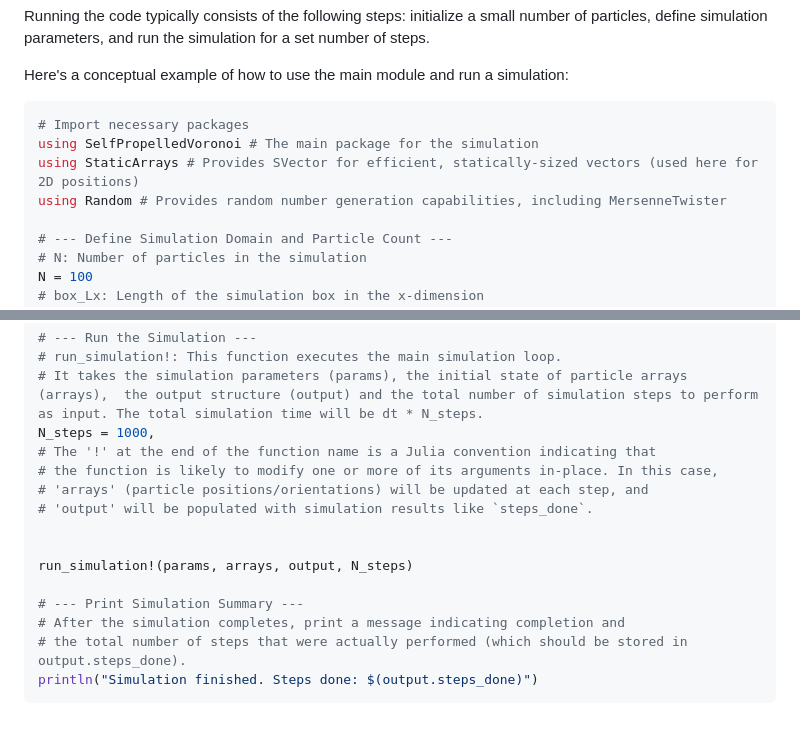
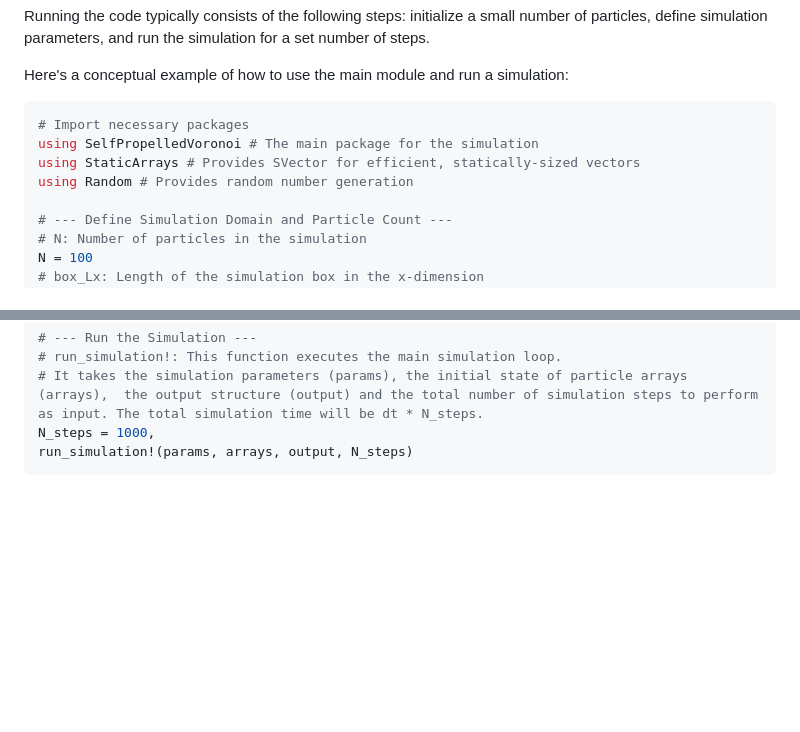
Before and after one commit to IlianPihlajamaa/SelfPropelledVoronoi.jl, a Markdown page: docs/src/examples.md, 2 parts joined by grey strips. Rendered like a GitHub page; blank space fills up the shorter version.

````diff
--- a/docs/src/examples.md
+++ b/docs/src/examples.md
@@ -9,8 +9,8 @@ Here's a conceptual example of how to use the main module and run a simulation:
 ```julia
 # Import necessary packages
 using SelfPropelledVoronoi # The main package for the simulation
-using StaticArrays # Provides SVector for efficient, statically-sized vectors (used here for 2D positions)
-using Random # Provides random number generation capabilities, including MersenneTwister
+using StaticArrays # Provides SVector for efficient, statically-sized vectors
+using Random # Provides random number generation
 
 # --- Define Simulation Domain and Particle Count ---
 # N: Number of particles in the simulation
@@ -135,16 +125,5 @@ output = Output()
 # run_simulation!: This function executes the main simulation loop.
 # It takes the simulation parameters (params), the initial state of particle arrays (arrays),  the output structure (output) and the total number of simulation steps to perform as input. The total simulation time will be dt * N_steps.
 N_steps = 1000,
-# The '!' at the end of the function name is a Julia convention indicating that
-# the function is likely to modify one or more of its arguments in-place. In this case,
-# 'arrays' (particle positions/orientations) will be updated at each step, and
-# 'output' will be populated with simulation results like `steps_done`.
-
-
 run_simulation!(params, arrays, output, N_steps)
-
-# --- Print Simulation Summary ---
-# After the simulation completes, print a message indicating completion and
-# the total number of steps that were actually performed (which should be stored in output.steps_done).
-println("Simulation finished. Steps done: $(output.steps_done)")
 ```
````
Also changed, not shown: other parts of docs/src/examples.md (+7 -17 lines).
